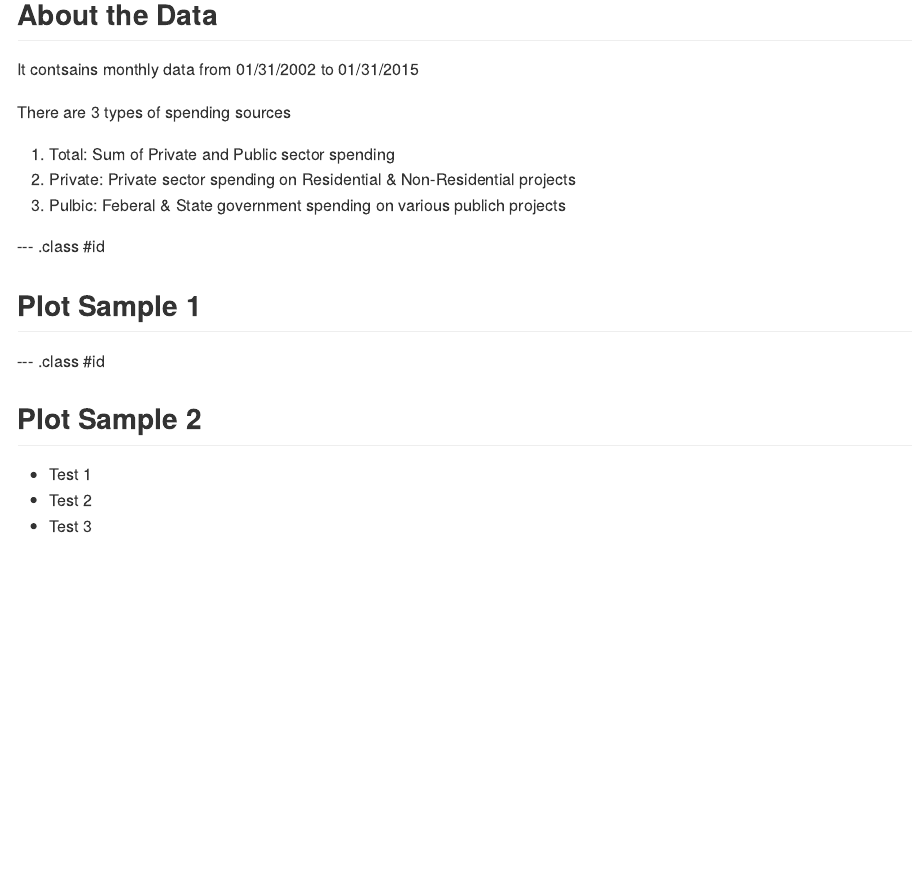
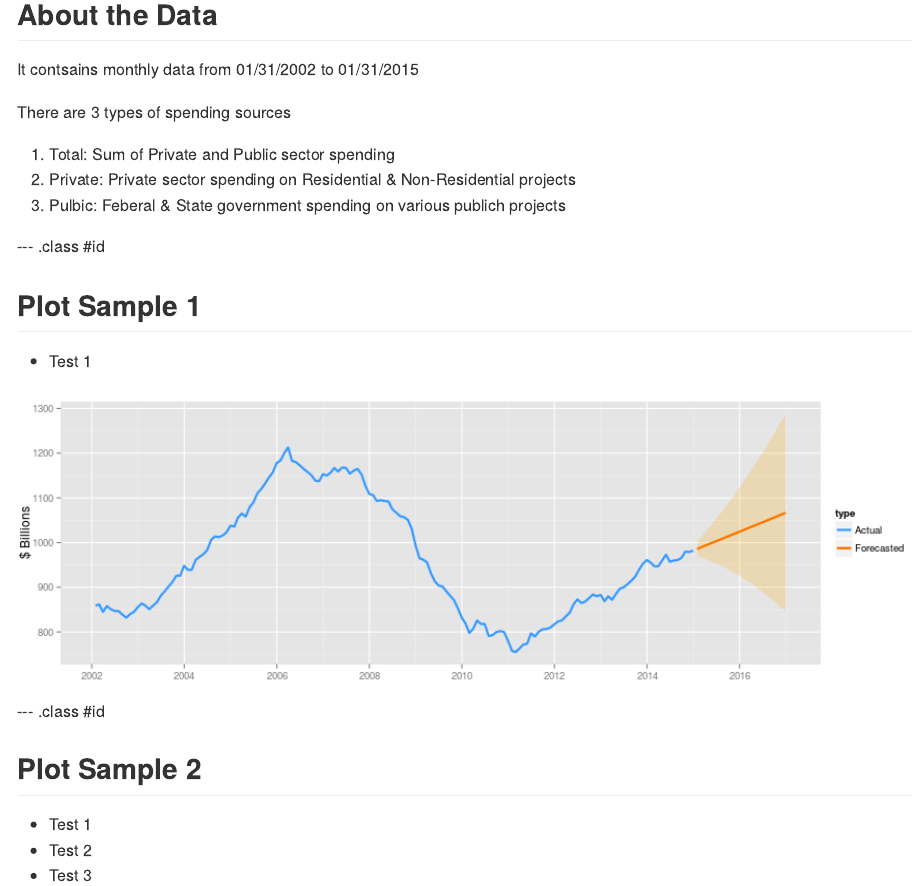
Before and after one commit to ryanhnkim/constAppDeck, an R Markdown document (index.Rmd): the page in a window 1100 px wide, from 310 px down. The pictures show the output file index.md that the author committed with the source, drawn offline in the style of GitHub.

Commit message:
publishing deck

```diff
--- a/index.Rmd
+++ b/index.Rmd
@@ -40,8 +40,11 @@ There are 3 types of spending sources
 --- .class #id
 
 ## Plot Sample 1
+* Test 1
 
-
+<div style='text-align: center;'>
+    <img height='300' src='plot1.png' />
+</div>
 
 --- .class #id
 
```
Also changed, not shown: index.html, index.md.
